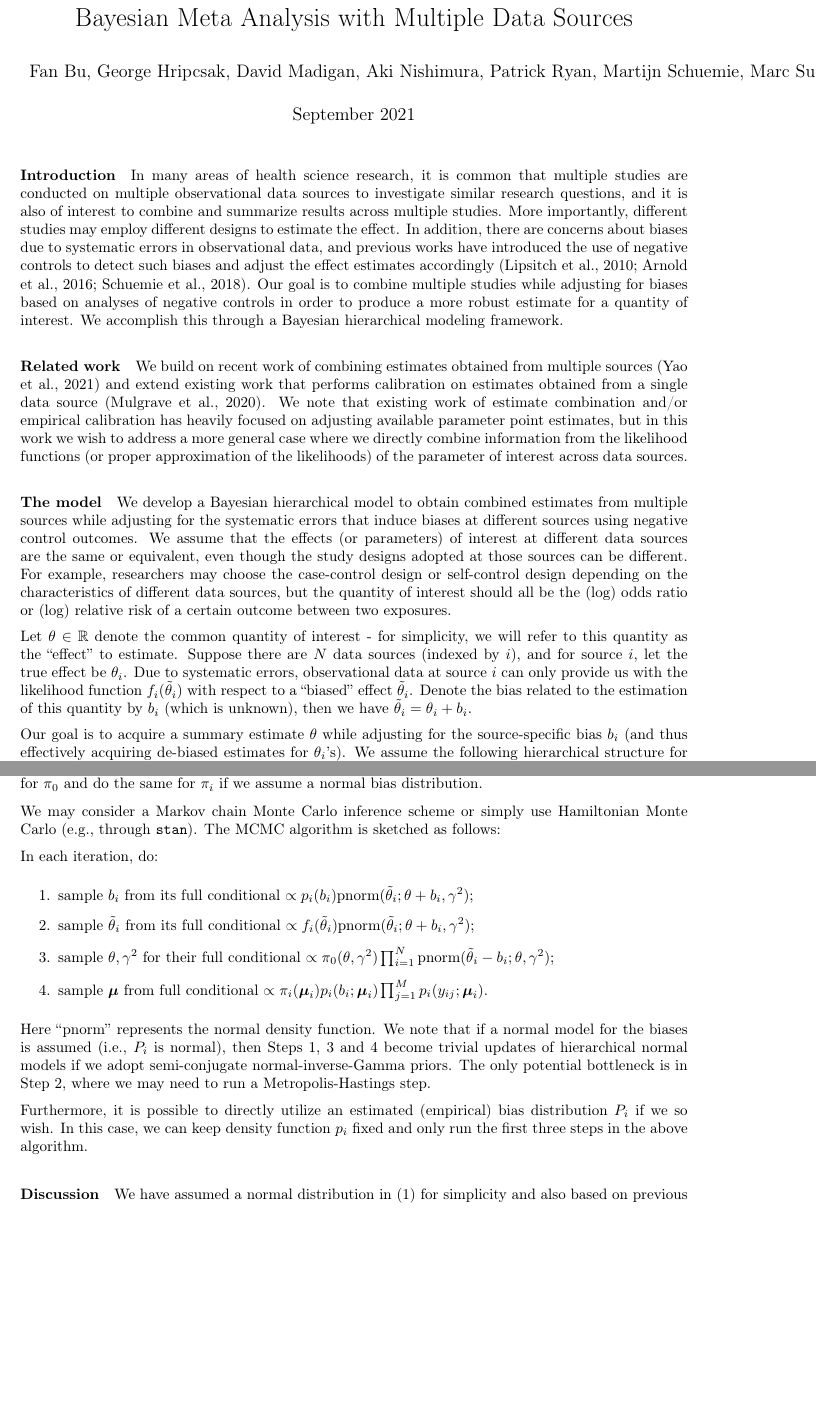
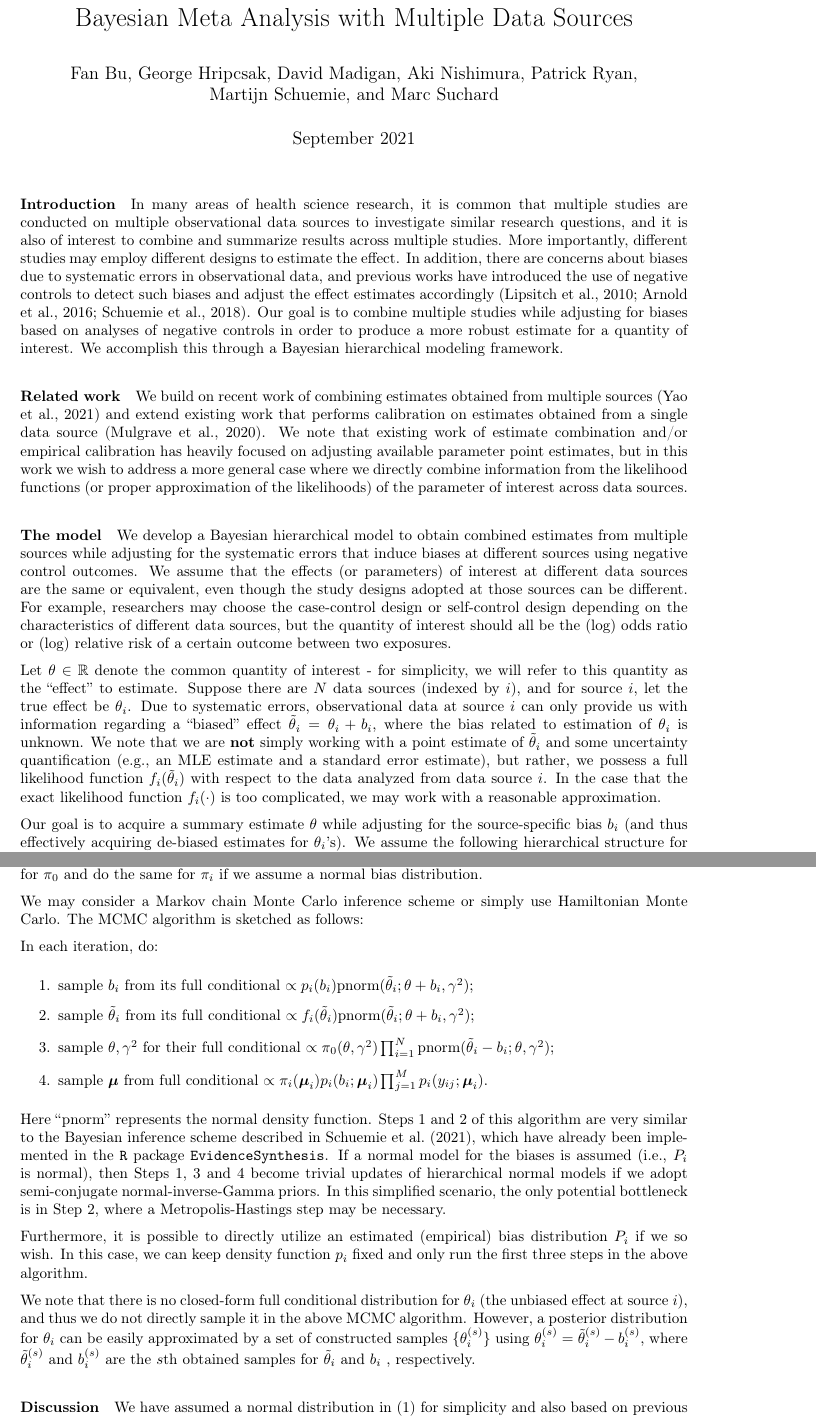
Before and after one commit to fanbu1995/BayesianMetaAnalysis, a LaTeX document (main.tex): two parts of pages 1 and 2 of 3, joined at a grey line, cut so that both start at the same text, the shorter picture padded with empty space. Compiled offline with pdfLaTeX.

Commit message:
clean up and comments on MCMC

```diff
--- a/main.tex
+++ b/main.tex
@@ -19,7 +19,7 @@
 \usepackage[dvipsnames]{xcolor}
 
 \title{Bayesian Meta Analysis with Multiple Data Sources}
-\author{Fan Bu, George Hripcsak, David Madigan, Aki Nishimura, Patrick Ryan, Martijn Schuemie, Marc Suchard}
+\author{Fan Bu, George Hripcsak, David Madigan, Aki Nishimura, Patrick Ryan, \\Martijn Schuemie, and Marc Suchard}
 \date{September 2021}
 
 \begin{document}
@@ -51,10 +51,11 @@ but the quantity of interest should all be the (log) odds ratio or (log) relativ
 
 Let $\theta \in \mathbb{R}$ denote the common quantity of interest - for simplicity, we will refer to this quantity as the ``effect'' to estimate.
 Suppose there are $N$ data sources (indexed by $i$), and for source $i$, let the true effect be $\theta_i$.
-Due to systematic errors, observational data at source $i$ can only provide us with the likelihood function $f_i(\tilde{\theta}_i)$
-with respect to a ``biased'' effect $\tilde{\theta}_i$.
-Denote the bias related to the estimation of this quantity by $b_i$ (which is unknown), then we have $\tilde{\theta}_i = \theta_i + b_i$.
-%the obtained estimate $\tilde{\theta}_i$ on source $i$ can be biased, with the true bias being an unknown quantity $\beta_i$.
+Due to systematic errors, observational data at source $i$ can only provide us with information
+regarding a ``biased'' effect $\tilde{\theta}_i = \theta_i + b_i$, where the bias related to estimation of $\theta_i$ is unknown.
+We note that we are \textbf{not} simply working with a point estimate of $\tilde{\theta}_i $ and some uncertainty quantification (e.g., an MLE estimate and a standard error estimate),
+but rather, we possess a full likelihood function $f_i(\tilde{\theta}_i)$ with respect to the data analyzed from data source $i$.
+In the case that the exact likelihood function $f_i(\cdot)$ is too complicated, we may work with a reasonable approximation.
 
 Our goal is to acquire a summary estimate $\theta$
 while adjusting for the source-specific bias $b_i$ (and thus effectively acquiring de-biased estimates for $\theta_i$'s).
@@ -108,8 +84,7 @@ Next we describe the Bayesian inference scheme for estimating the model paramete
 Let $\pi_0$ and $\pi_i$ denote the priors we adopt for $(\theta,\gamma^2)$ and $\boldsymbol\mu_i$, respectively.
 For instance, we can use the normal-inverse-Gamma prior for $\pi_0$ and do the same for $\pi_i$ if we assume a normal bias distribution.
 
-
-We may consider a Markov chain Monte Carlo inference scheme or simply use Hamiltonian Monte Carlo (e.g., through \texttt{stan}). The MCMC algorithm is sketched as follows:
+We may consider a Markov chain Monte Carlo inference scheme or simply use Hamiltonian Monte Carlo. The MCMC algorithm is sketched as follows:
 
 In each iteration, do:
 \begin{enumerate}
@@ -119,33 +94,17 @@ In each iteration, do:
     \item sample $\boldsymbol\mu$ from full conditional $\propto \pi_i(\boldsymbol\mu_i) p_i(b_i; \boldsymbol\mu_i) \prod_{j=1}^M p_i(y_{ij}; \boldsymbol\mu_i)$.
 \end{enumerate}
 Here ``$\text{pnorm}$'' represents the normal density function.
-We note that if a normal model for the biases is assumed (i.e., $P_i$ is normal),
+Steps 1 and 2 of this algorithm are very similar to the Bayesian inference scheme described in \cite{schuemie2021combining}, which have already been implemented in the \texttt{R} package \texttt{EvidenceSynthesis}.
+If a normal model for the biases is assumed (i.e., $P_i$ is normal),
 then Steps 1, 3 and 4 become trivial updates of hierarchical normal models if we adopt semi-conjugate normal-inverse-Gamma priors.
-The only potential bottleneck is in Step 2, where we may need to run a Metropolis-Hastings step.
+In this simplified scenario, the only potential bottleneck is in Step 2, where a Metropolis-Hastings step may be necessary.
 
 Furthermore, it is possible to directly utilize an estimated (empirical) bias distribution $P_i$ if we so wish.
 In this case, we can keep density function $p_i$ fixed and only run the first three steps in the above algorithm.
 
-% Old version (the normal all the way model) commented out
-
-% Assume that the variance terms $\omega_i^2$ and $\tau_{ij}^2$ are known (or reliably estimated).
-% Then the unknown quantities of the model include $\{\theta, \gamma^2, \theta_i, \beta_i, \mu_i, \sigma_i^2, b_{ij}\}$.
-% We can adopt the following semi-conjugate priors:
-% \begin{itemize}
-%     \item $\theta \sim N(\theta_0, \epsilon_{\theta}^2)$ and $\mu_i \sim N(\mu_0, \epsilon_{\mu}^2)$;
-%     \item $\gamma^2 \sim \text{inv-Gamma}(u_0/2, u_0\gamma^2_0/2)$, and $\sigma_i^2 \sim \text{inv-Gamma}(\nu_0/2, \nu_0\sigma^2_0/2)$.
-% \end{itemize}
-
-% With the above semi-conjugate priors, a Gibbs sampler can be easily implemented to approximate the posterior distributions of all unknown quantities. The following steps shall be run iteratively:
-% \begin{enumerate}
-%     \item update $b_{ij}$ conditioned on $\sigma_i^2$ and $\mu_i$: $b_{ij} \sim N\left(\frac{\sigma_i^2y_{ij}+\tau_{ij}^2\mu_i}{\sigma_i^2+\tau_{ij}^2}, \frac{\sigma_i^2\tau_{ij}^2}{\sigma_i^2+\tau_{ij}^2}\right)$;
-%     \item update $\sigma_i^2$ conditioned on $b_{ij}$ and $\mu_i$: $\sigma_i^2 \sim \text{inv-Gamma}\left(\frac{\nu_0+M+1}{2}, \frac{\nu_0\sigma_0^2 + \sum_{j=1}^M(b_{ij}-\mu_i)^2+(\beta_i-\mu_i)^2}{2}\right)$;
-%     \item update $\mu_i$ conditioned on $b_{ij}, \sigma_i^2, \theta_i$: $\mu_i \sim N\left(\frac{\epsilon_{\mu}^2(\sum_{j=1}^M b_{ij}+\beta_i)+\sigma_i^2\mu_0}{(M+1)\epsilon_{\mu}^2 + \sigma_i^2},\frac{\sigma_0^2\epsilon_{\mu}^2}{(M+1)\epsilon_{\mu}^2 + \sigma_i^2}\right)$;
-%     \item update $\beta_i$ conditioned on $\mu_i, \theta_i, \sigma_i^2$: $\beta_i \sim N\left(\frac{\sigma_i^2(\tilde\theta_i - \theta_i)+\omega_i^2\mu_i}{\sigma_i^2+\omega_i^2}, \frac{\sigma_i^2\omega_i^2}{\sigma_i^2+\omega_i^2}\right)$;
-%     \item update $\theta_i$ conditioned on $\beta_i, \theta, \gamma^2$: $\theta_i \sim N\left(\frac{\gamma^2(\tilde\theta_i-\beta_i)+\omega_i^2\theta}{\gamma^2+\omega_i^2},\frac{\gamma^2\omega_i^2}{\gamma^2+\omega_i^2}\right)$;
-%     \item update $\theta$ conditioned on $\theta_i$ and $\gamma^2$: $\theta \sim N\left(\frac{\epsilon_{\theta}^2 \sum_{i=1}^N \theta_i + \gamma^2 \theta_0}{N\epsilon_{\theta}^2 + \gamma^2},\frac{\gamma^2 \epsilon_{\theta}^2}{N\epsilon_{\theta}^2 + \gamma^2}\right)$;
-%     \item update $\gamma^2$ conditioned on $\theta$ and $\theta_i$: $\gamma^2 \sim \text{inv-Gamma}\left(\frac{u_0+N}{2}, \frac{u_0\gamma_0^2 + \sum_{i=1}^N (\theta_i - \theta)^2}{2}\right)$.
-% \end{enumerate}
+We note that there is no closed-form full conditional distribution for $\theta_i$ (the unbiased effect at source $i$), and thus we do not directly sample it in the above MCMC algorithm.
+However, a posterior distribution for $\theta_i$ can be easily approximated by a set of constructed samples $\{\theta_i^{(s)}\}$ using $\theta_i^{(s)} = \tilde\theta_i^{(s)} - b_i^{(s)}$,
+where $\tilde\theta_i^{(s)}$ and $b_i^{(s)}$ are the $s$th obtained samples for $\tilde\theta_i$ and $b_i$ , respectively.
 
 \paragraph{Discussion}
 We have assumed a normal distribution in \eqref{eq: theta_i-dist} for simplicity and
```
Also changed, not shown: ref.bib (+9 -1 lines), main.pdf, main.tex (25 more changed lines).
